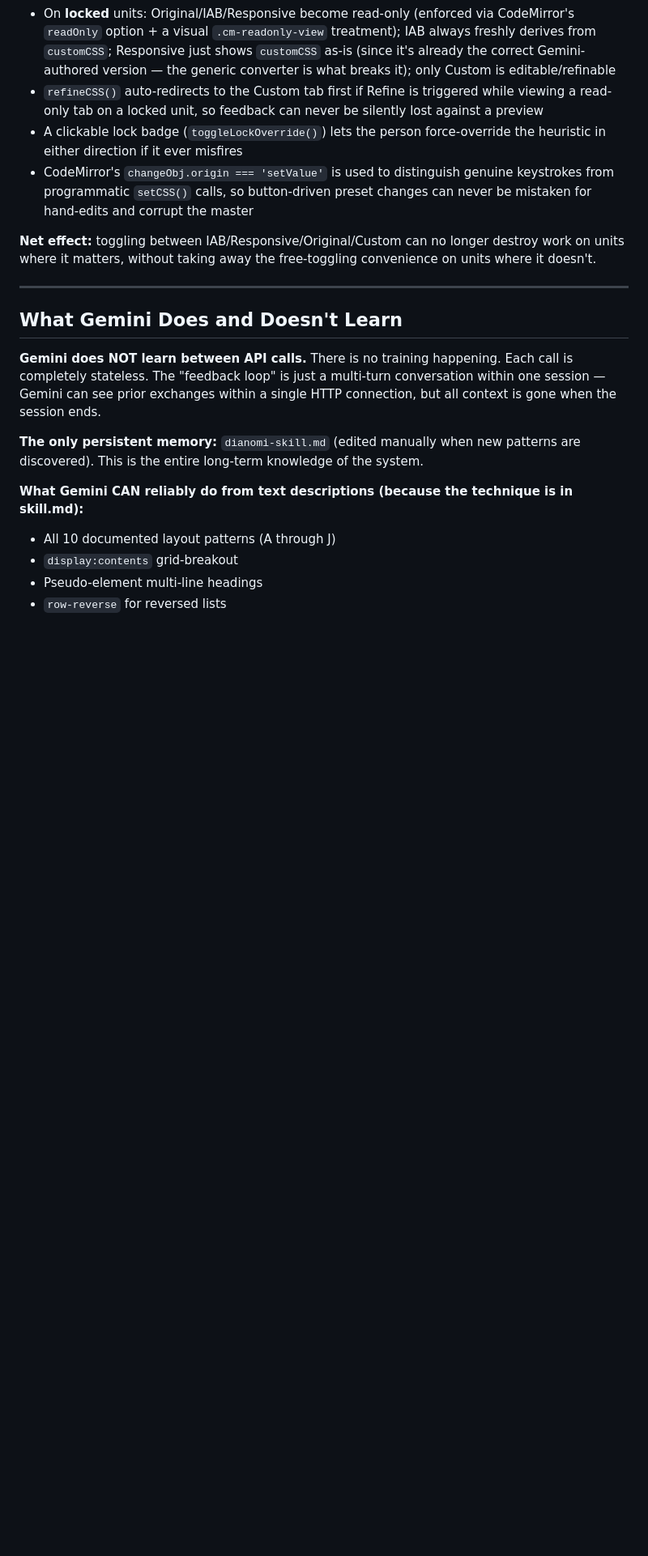
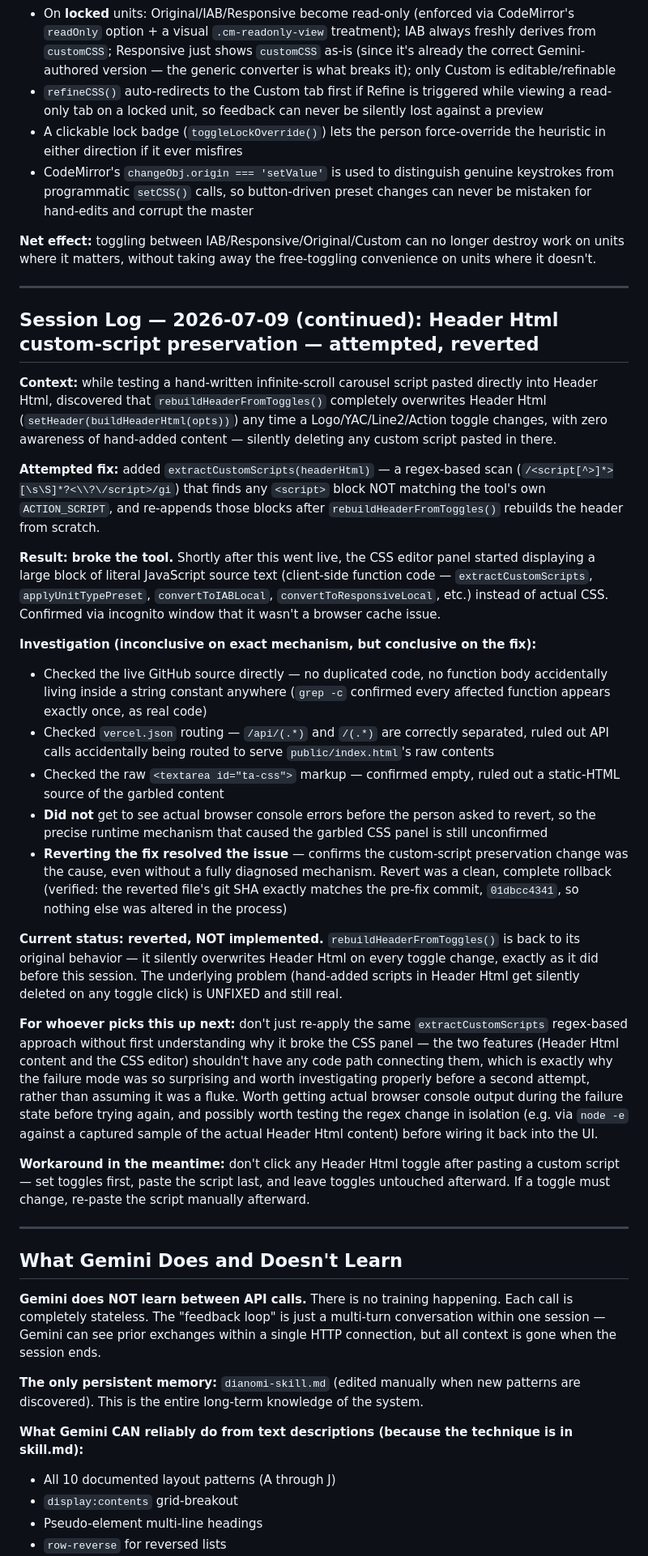
Before and after one commit to aadithyask99-boop/Subtype, a Markdown page: HANDOVER.md, the part around the change. Shown at 81% size. Rendered like a GitHub page; blank space fills up the shorter version.

Commit message:
Document reverted Header Html custom-script preservation attempt

```diff
--- a/HANDOVER.md
+++ b/HANDOVER.md
@@ -462,6 +462,29 @@ Three connected problems, discovered and fixed in sequence over one session. Doc
 
 ---
 
+## Session Log — 2026-07-09 (continued): Header Html custom-script preservation — attempted, reverted
+
+**Context:** while testing a hand-written infinite-scroll carousel script pasted directly into Header Html, discovered that `rebuildHeaderFromToggles()` completely overwrites Header Html (`setHeader(buildHeaderHtml(opts))`) any time a Logo/YAC/Line2/Action toggle changes, with zero awareness of hand-added content — silently deleting any custom script pasted in there.
+
+**Attempted fix:** added `extractCustomScripts(headerHtml)` — a regex-based scan (`/<script[^>]*>[\s\S]*?<\\?\/script>/gi`) that finds any `<script>` block NOT matching the tool's own `ACTION_SCRIPT`, and re-appends those blocks after `rebuildHeaderFromToggles()` rebuilds the header from scratch.
+
+**Result: broke the tool.** Shortly after this went live, the CSS editor panel started displaying a large block of literal JavaScript source text (client-side function code — `extractCustomScripts`, `applyUnitTypePreset`, `convertToIABLocal`, `convertToResponsiveLocal`, etc.) instead of actual CSS. Confirmed via incognito window that it wasn't a browser cache issue.
+
+**Investigation (inconclusive on exact mechanism, but conclusive on the fix):**
+- Checked the live GitHub source directly — no duplicated code, no function body accidentally living inside a string constant anywhere (`grep -c` confirmed every affected function appears exactly once, as real code)
+- Checked `vercel.json` routing — `/api/(.*)` and `/(.*)` are correctly separated, ruled out API calls accidentally being routed to serve `public/index.html`'s raw contents
+- Checked the raw `<textarea id="ta-css">` markup — confirmed empty, ruled out a static-HTML source of the garbled content
+- **Did not** get to see actual browser console errors before the person asked to revert, so the precise runtime mechanism that caused the garbled CSS panel is still unconfirmed
+- **Reverting the fix resolved the issue** — confirms the custom-script preservation change was the cause, even without a fully diagnosed mechanism. Revert was a clean, complete rollback (verified: the reverted file's git SHA exactly matches the pre-fix commit, `01dbcc4341`, so nothing else was altered in the process)
+
+**Current status: reverted, NOT implemented.** `rebuildHeaderFromToggles()` is back to its original behavior — it silently overwrites Header Html on every toggle change, exactly as it did before this session. The underlying problem (hand-added scripts in Header Html get silently deleted on any toggle click) is UNFIXED and still real.
+
+**For whoever picks this up next:** don't just re-apply the same `extractCustomScripts` regex-based approach without first understanding why it broke the CSS panel — the two features (Header Html content and the CSS editor) shouldn't have any code path connecting them, which is exactly why the failure mode was so surprising and worth investigating properly before a second attempt, rather than assuming it was a fluke. Worth getting actual browser console output during the failure state before trying again, and possibly worth testing the regex change in isolation (e.g. via `node -e` against a captured sample of the actual Header Html content) before wiring it back into the UI.
+
+**Workaround in the meantime:** don't click any Header Html toggle after pasting a custom script — set toggles first, paste the script last, and leave toggles untouched afterward. If a toggle must change, re-paste the script manually afterward.
+
+---
+
 ## What Gemini Does and Doesn't Learn
 
 **Gemini does NOT learn between API calls.** There is no training happening. Each call is completely stateless. The "feedback loop" is just a multi-turn conversation within one session — Gemini can see prior exchanges within a single HTTP connection, but all context is gone when the session ends.
```
